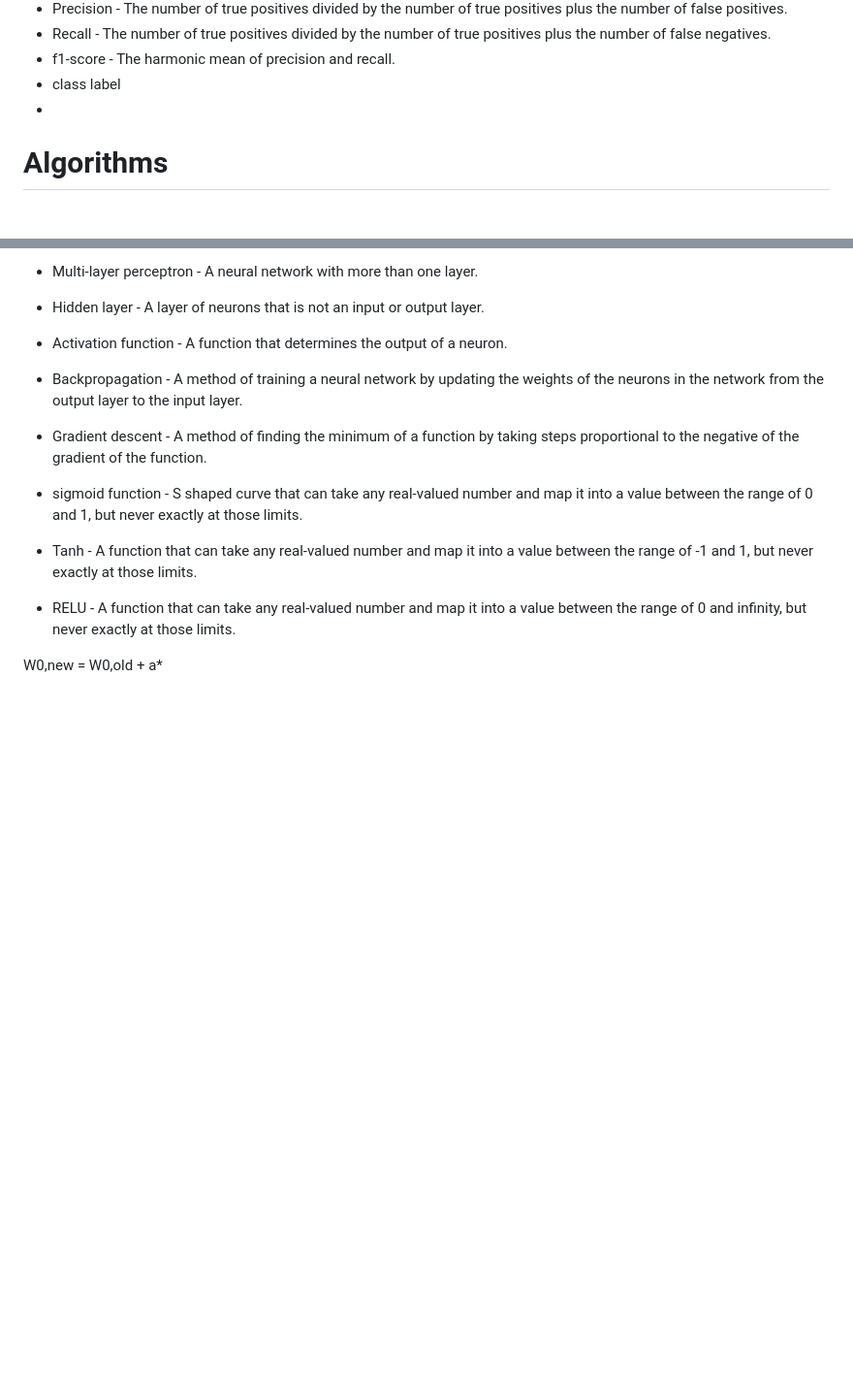
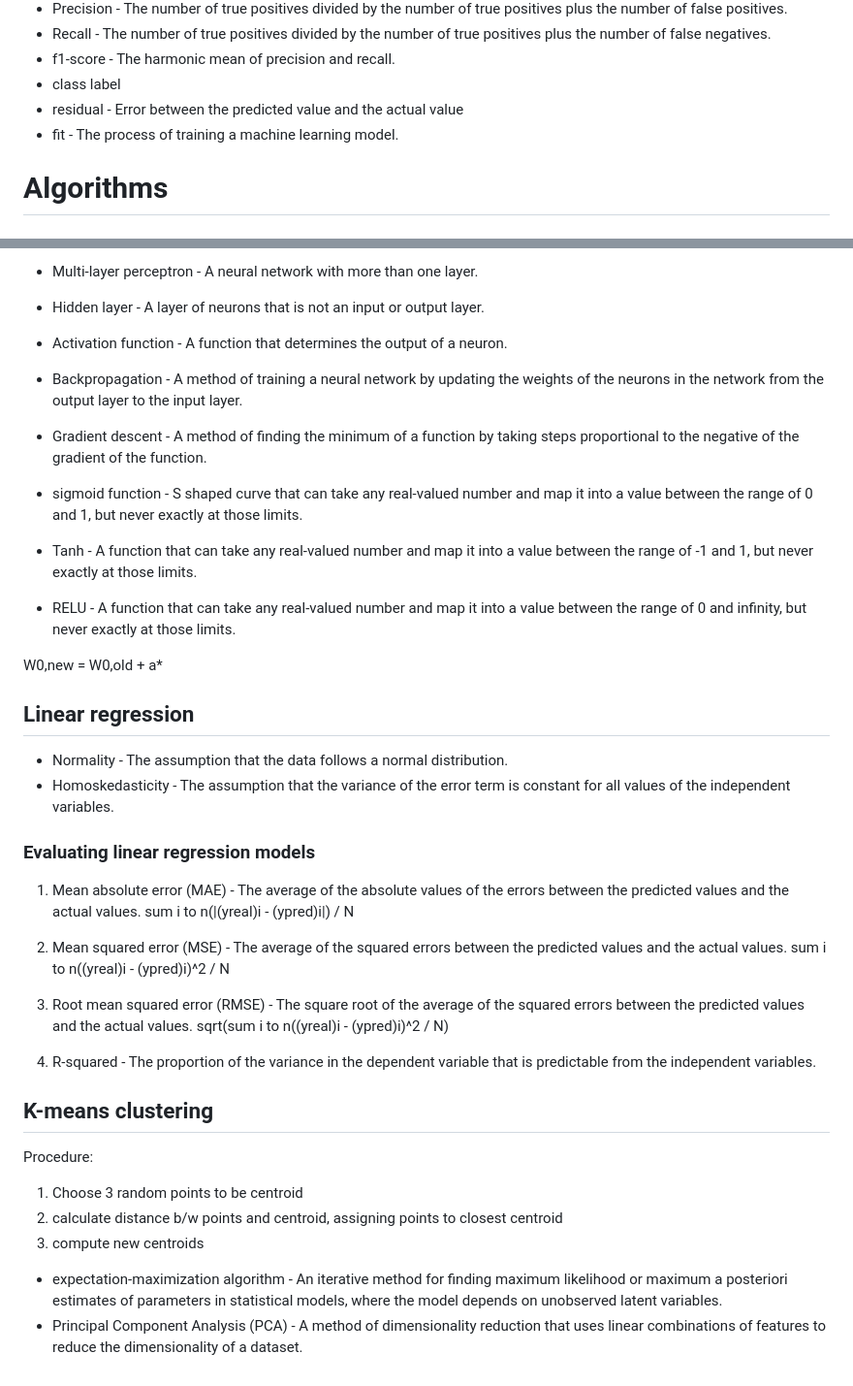
Before and after one commit to prasanjit101/codeLab, a Markdown page: Machine Learning/Theory.md, 2 parts joined by grey strips. Shown at 97% size. Rendered like a GitHub page; blank space fills up the shorter version.

Commit message:
ML theory updated

```diff
--- a/Machine Learning/Theory.md
+++ b/Machine Learning/Theory.md
@@ -43,7 +43,8 @@
 * Recall - The number of true positives divided by the number of true positives plus the number of false negatives.
 * f1-score - The harmonic mean of precision and recall.
 * class label
-*
+* residual - Error between the predicted value and the actual value
+* fit - The process of training a machine learning model.
 
 
 
@@ -136,3 +137,36 @@ The input data is assigned weights and biases and then passed through an activat
 
 
 W0,new = W0,old + a*
+
+
+
+
+## Linear regression
+
+* Normality - The assumption that the data follows a normal distribution.
+* Homoskedasticity - The assumption that the variance of the error term is constant for all values of the independent variables.
+
+### Evaluating linear regression models
+
+1. Mean absolute error (MAE) - The average of the absolute values of the errors between the predicted values and the actual values.
+   sum i to n(|(yreal)i - (ypred)i|) / N
+2. Mean squared error (MSE) - The average of the squared errors between the predicted values and the actual values.
+   sum i to n((yreal)i - (ypred)i)^2 / N
+
+3. Root mean squared error (RMSE) - The square root of the average of the squared errors between the predicted values and the actual values.
+    sqrt(sum i to n((yreal)i - (ypred)i)^2 / N)
+
+4. R-squared - The proportion of the variance in the dependent variable that is predictable from the independent variables.
+
+
+
+
+## K-means clustering
+
+Procedure:
+1. Choose 3 random points to be centroid
+2. calculate distance b/w points and centroid, assigning points to closest centroid
+3. compute new centroids
+
+* expectation-maximization algorithm - An iterative method for finding maximum likelihood or maximum a posteriori estimates of parameters in statistical models, where the model depends on unobserved latent variables.
+* Principal Component Analysis (PCA) - A method of dimensionality reduction that uses linear combinations of features to reduce the dimensionality of a dataset.
```
